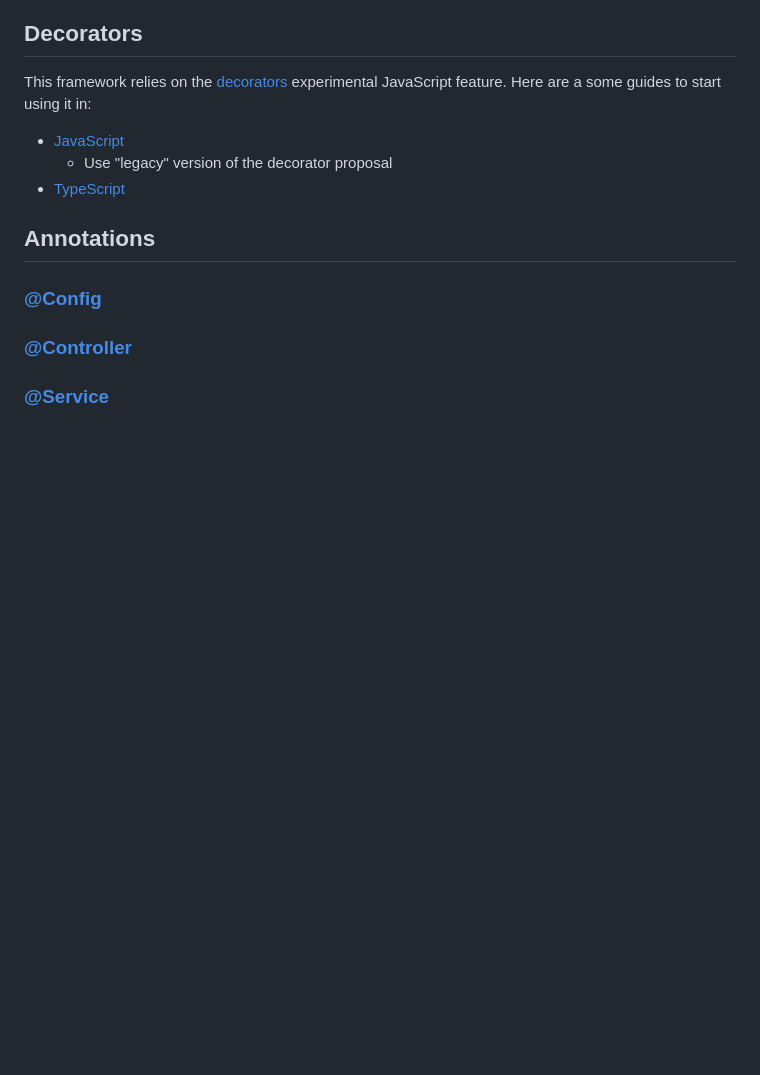
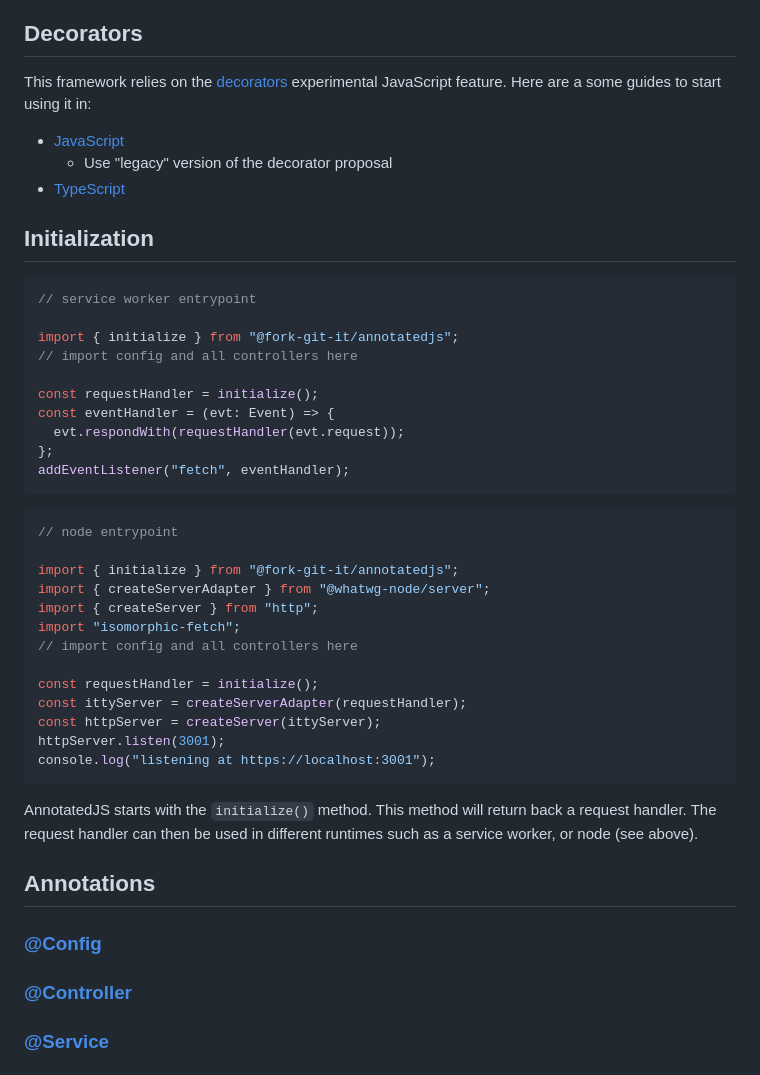
Before and after one commit to wbryceangell/AnnotatedJS, a Markdown page: README.md, the part around the change. Rendered like a GitHub page; blank space fills up the shorter version.

Commit message:
add initialization to documentation

````diff
--- a/README.md
+++ b/README.md
@@ -17,6 +17,39 @@ This framework relies on the <a href="https://github.com/tc39/proposal-decorator
 - [JavaScript](https://babeljs.io/docs/babel-plugin-proposal-decorators)
   - Use "legacy" version of the decorator proposal
 - [TypeScript](https://www.typescriptlang.org/docs/handbook/decorators.html)
+
+## Initialization
+
+```typescript
+// service worker entrypoint
+
+import { initialize } from "@fork-git-it/annotatedjs";
+// import config and all controllers here
+
+const requestHandler = initialize();
+const eventHandler = (evt: Event) => {
+  evt.respondWith(requestHandler(evt.request));
+};
+addEventListener("fetch", eventHandler);
+```
+
+```typescript
+// node entrypoint
+
+import { initialize } from "@fork-git-it/annotatedjs";
+import { createServerAdapter } from "@whatwg-node/server";
+import { createServer } from "http";
+import "isomorphic-fetch";
+// import config and all controllers here
+
+const requestHandler = initialize();
+const ittyServer = createServerAdapter(requestHandler);
+const httpServer = createServer(ittyServer);
+httpServer.listen(3001);
+console.log("listening at https://localhost:3001");
+```
+
+AnnotatedJS starts with the `initialize()` method. This method will return back a request handler. The request handler can then be used in different runtimes such as a service worker, or node (see above).
 
 ## Annotations
 
````
